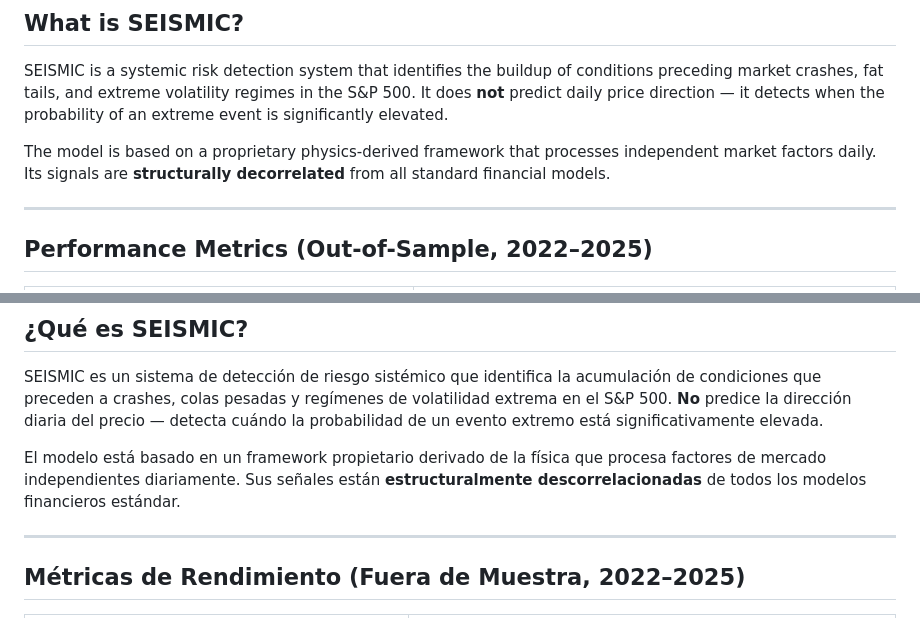
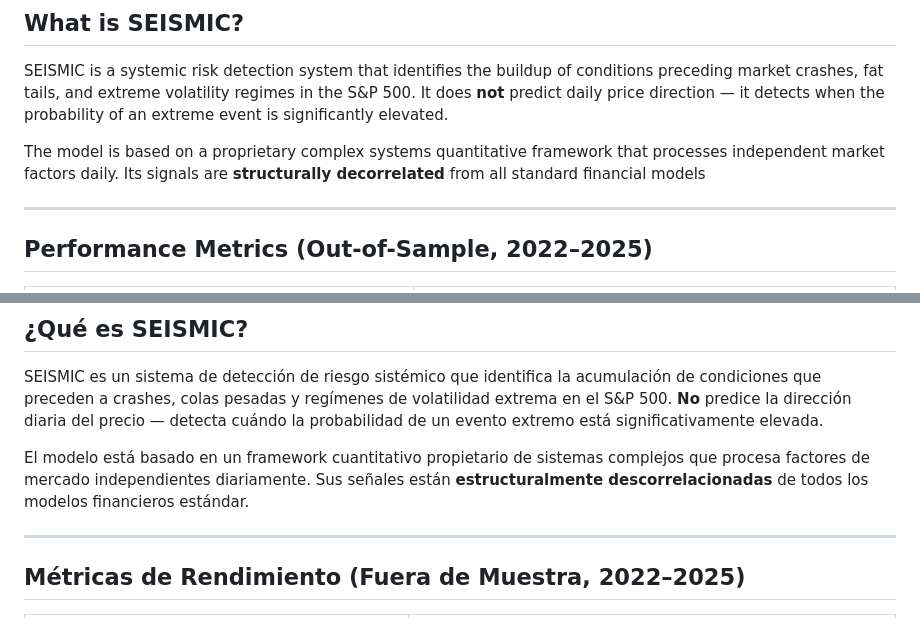
Before and after one commit to BengoecheaJulen/Sismografo-MARK-5.1, a Markdown page: README.md, 2 parts joined by grey strips. Drawn GitHub-style.

```diff
--- a/README.md
+++ b/README.md
@@ -12,7 +12,7 @@ Data updated daily at 22:30 CET (Mon–Fri) · GitHub-timestamped · Immutable r
 
 SEISMIC is a systemic risk detection system that identifies the buildup of conditions preceding market crashes, fat tails, and extreme volatility regimes in the S&P 500. It does **not** predict daily price direction — it detects when the probability of an extreme event is significantly elevated.
 
-The model is based on a proprietary physics-derived framework that processes independent market factors daily. Its signals are **structurally decorrelated** from all standard financial models.
+The model is based on a proprietary complex systems quantitative framework that processes independent market factors daily. Its signals are **structurally decorrelated** from all standard financial models
 
 ---
 
@@ -112,7 +112,7 @@ Datos actualizados diariamente a las 22:30 CET (Lun–Vie) · Timestamp en GitHu
 
 SEISMIC es un sistema de detección de riesgo sistémico que identifica la acumulación de condiciones que preceden a crashes, colas pesadas y regímenes de volatilidad extrema en el S&P 500. **No** predice la dirección diaria del precio — detecta cuándo la probabilidad de un evento extremo está significativamente elevada.
 
-El modelo está basado en un framework propietario derivado de la física que procesa factores de mercado independientes diariamente. Sus señales están **estructuralmente descorrelacionadas** de todos los modelos financieros estándar.
+El modelo está basado en un framework cuantitativo propietario de sistemas complejos que procesa factores de mercado independientes diariamente. Sus señales están **estructuralmente descorrelacionadas** de todos los modelos financieros estándar.
 
 ---
 
```
